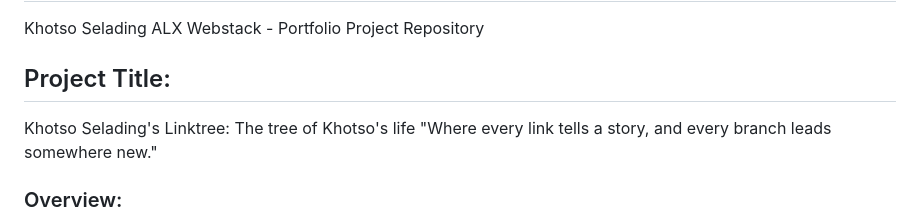
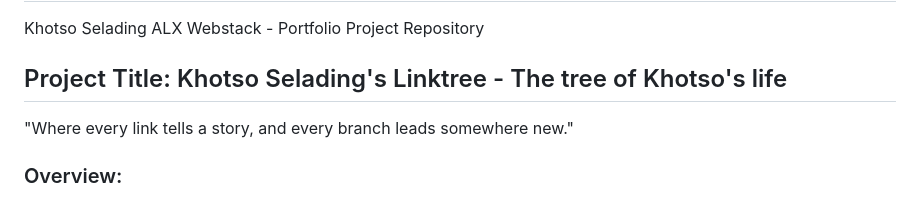
Before and after one commit to KhotsoSelading/KhotsoSelading_LinkTree, a Markdown page: README.md, the part around the change. Drawn GitHub-style.

Commit message:
LinkTree - ReadMe Documentation

```diff
--- a/README.md
+++ b/README.md
@@ -1,9 +1,8 @@
 # ALX Webstack - Portfolio Project
 Khotso Selading ALX Webstack - Portfolio Project Repository
 
-## Project Title:
+## Project Title: Khotso Selading's Linktree - The tree of Khotso's life
 
-Khotso Selading's Linktree: The tree of Khotso's life
 "Where every link tells a story, and every branch leads somewhere new."
 
 ### Overview:
```
